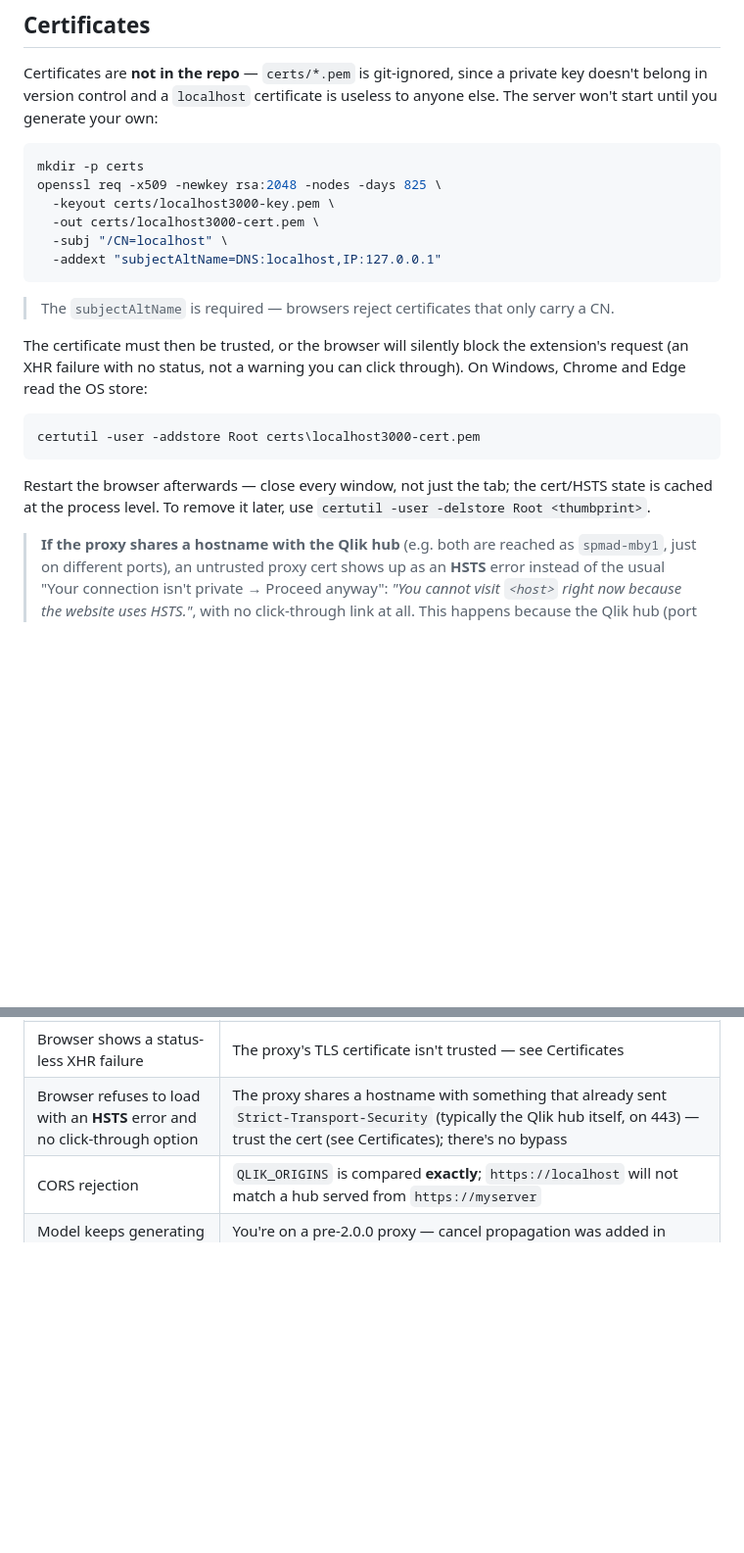
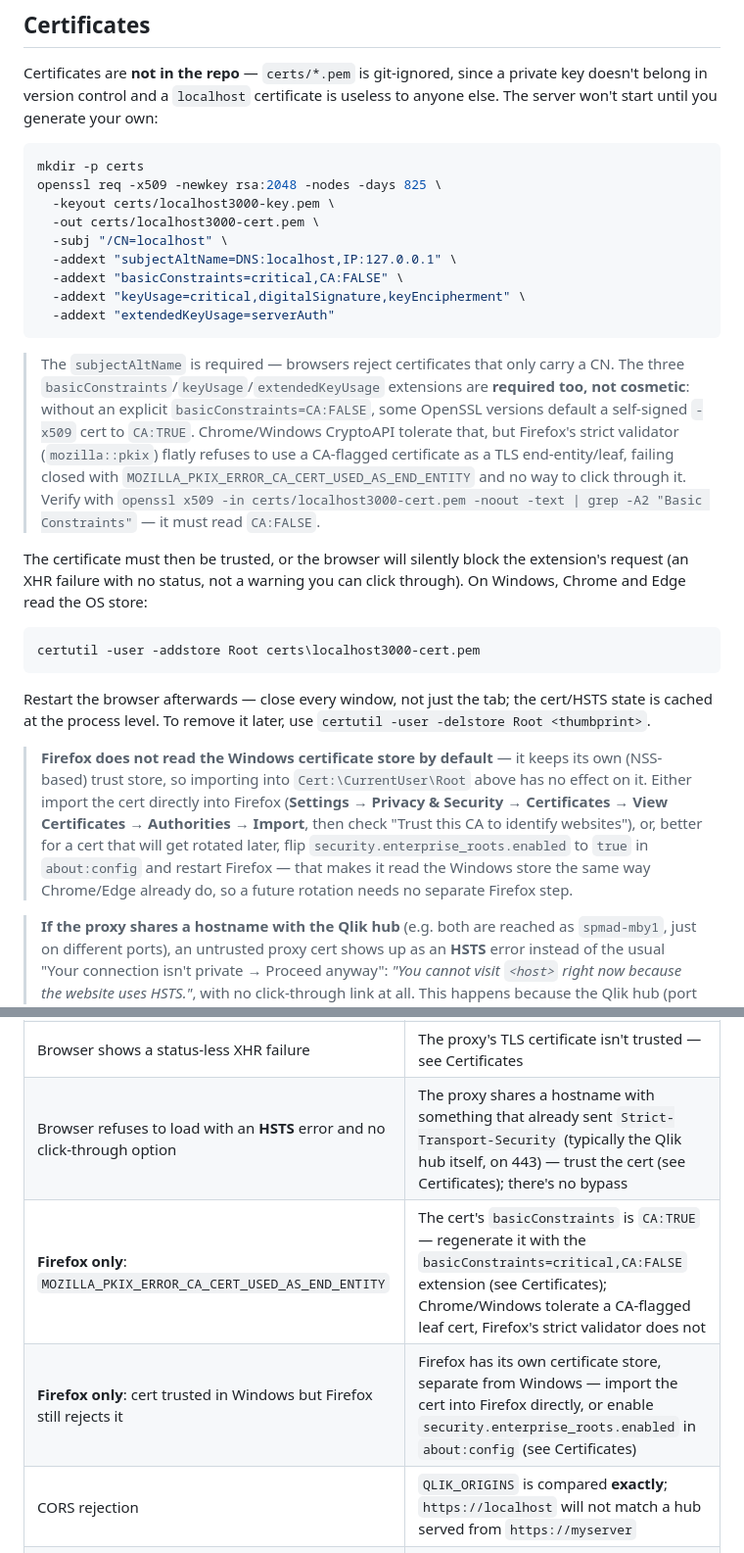
Before and after one commit to mabaeyens/AnthropicExtension, a Markdown page: proxy/README.md, 2 parts joined by grey strips. Shown at 98% size. Rendered like a GitHub page; blank space fills up the shorter version.

Commit message:
docs: fix cert-gen command (CA:TRUE bug), document Firefox trust store
The documented openssl command produced a cert with basicConstraints
CA:TRUE (no explicit CA:FALSE was set). Chrome/Windows tolerate that,
but Firefox's strict validator refuses to use a CA-flagged cert as a
TLS end-entity, failing with MOZILLA_PKIX_ERROR_CA_CERT_USED_AS_END_ENTITY
and no click-through. Added the missing basicConstraints/keyUsage/
extendedKeyUsage extensions to the command, plus a note on Firefox's
separate (NSS) certificate store needing its own trust step
(direct import, or security.enterprise_roots.enabled).

````diff
--- a/proxy/README.md
+++ b/proxy/README.md
@@ -120,10 +120,21 @@ openssl req -x509 -newkey rsa:2048 -nodes -days 825 \
   -keyout certs/localhost3000-key.pem \
   -out certs/localhost3000-cert.pem \
   -subj "/CN=localhost" \
-  -addext "subjectAltName=DNS:localhost,IP:127.0.0.1"
+  -addext "subjectAltName=DNS:localhost,IP:127.0.0.1" \
+  -addext "basicConstraints=critical,CA:FALSE" \
+  -addext "keyUsage=critical,digitalSignature,keyEncipherment" \
+  -addext "extendedKeyUsage=serverAuth"
 ```
 
 > The `subjectAltName` is required — browsers reject certificates that only carry a CN.
+> The three `basicConstraints`/`keyUsage`/`extendedKeyUsage` extensions are **required
+> too, not cosmetic**: without an explicit `basicConstraints=CA:FALSE`, some OpenSSL
+> versions default a self-signed `-x509` cert to `CA:TRUE`. Chrome/Windows CryptoAPI
+> tolerate that, but Firefox's strict validator (`mozilla::pkix`) flatly refuses to use a
+> CA-flagged certificate as a TLS end-entity/leaf, failing closed with
+> `MOZILLA_PKIX_ERROR_CA_CERT_USED_AS_END_ENTITY` and no way to click through it. Verify
+> with `openssl x509 -in certs/localhost3000-cert.pem -noout -text | grep -A2 "Basic Constraints"`
+> — it must read `CA:FALSE`.
 
 The certificate must then be trusted, or the browser will silently block the extension's
 request (an XHR failure with no status, not a warning you can click through). On Windows,
@@ -136,6 +147,15 @@ certutil -user -addstore Root certs\localhost3000-cert.pem
 Restart the browser afterwards — close every window, not just the tab; the cert/HSTS state
 is cached at the process level. To remove it later, use
 `certutil -user -delstore Root <thumbprint>`.
+
+> **Firefox does not read the Windows certificate store by default** — it keeps its own
+> (NSS-based) trust store, so importing into `Cert:\CurrentUser\Root` above has no effect
+> on it. Either import the cert directly into Firefox (**Settings → Privacy & Security →
+> Certificates → View Certificates → Authorities → Import**, then check "Trust this CA to
+> identify websites"), or, better for a cert that will get rotated later, flip
+> `security.enterprise_roots.enabled` to `true` in `about:config` and restart Firefox —
+> that makes it read the Windows store the same way Chrome/Edge already do, so a future
+> rotation needs no separate Firefox step.
 
 > **If the proxy shares a hostname with the Qlik hub** (e.g. both are reached as
 > `spmad-mby1`, just on different ports), an untrusted proxy cert shows up as an **HSTS**
@@ -271,6 +291,8 @@ variable is missing or a cert path is unreadable.
 | `503` with `Retry-After` | The concurrency queue is full or the request timed out waiting; also returned by `/ready` during graceful drain |
 | Browser shows a status-less XHR failure | The proxy's TLS certificate isn't trusted — see Certificates |
 | Browser refuses to load with an **HSTS** error and no click-through option | The proxy shares a hostname with something that already sent `Strict-Transport-Security` (typically the Qlik hub itself, on 443) — trust the cert (see Certificates); there's no bypass |
+| **Firefox only**: `MOZILLA_PKIX_ERROR_CA_CERT_USED_AS_END_ENTITY` | The cert's `basicConstraints` is `CA:TRUE` — regenerate it with the `basicConstraints=critical,CA:FALSE` extension (see Certificates); Chrome/Windows tolerate a CA-flagged leaf cert, Firefox's strict validator does not |
+| **Firefox only**: cert trusted in Windows but Firefox still rejects it | Firefox has its own certificate store, separate from Windows — import the cert into Firefox directly, or enable `security.enterprise_roots.enabled` in `about:config` (see Certificates) |
 | CORS rejection | `QLIK_ORIGINS` is compared **exactly**; `https://localhost` will not match a hub served from `https://myserver` |
 | Model keeps generating after the client stops | You're on a pre-2.0.0 proxy — cancel propagation was added in v2.0.0 |
 
````
Also changed, not shown: TROUBLESHOOTING.md (+13 -0 lines).
